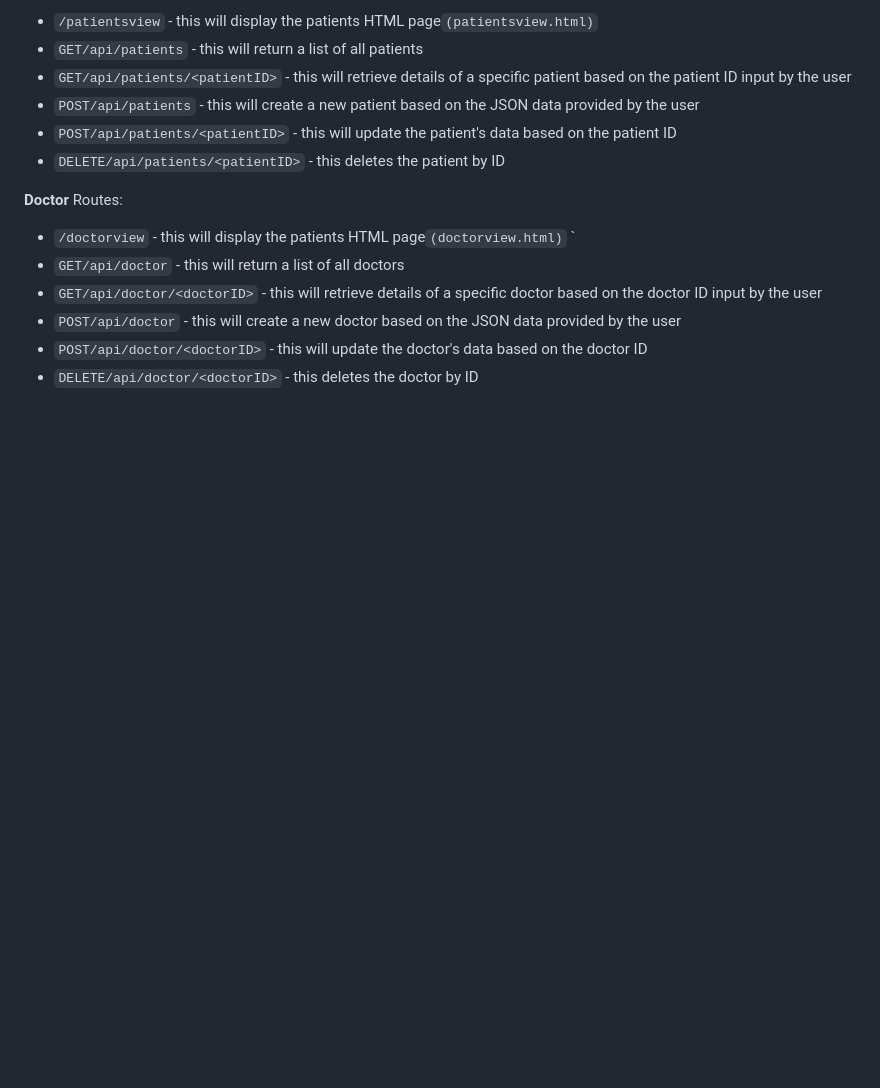
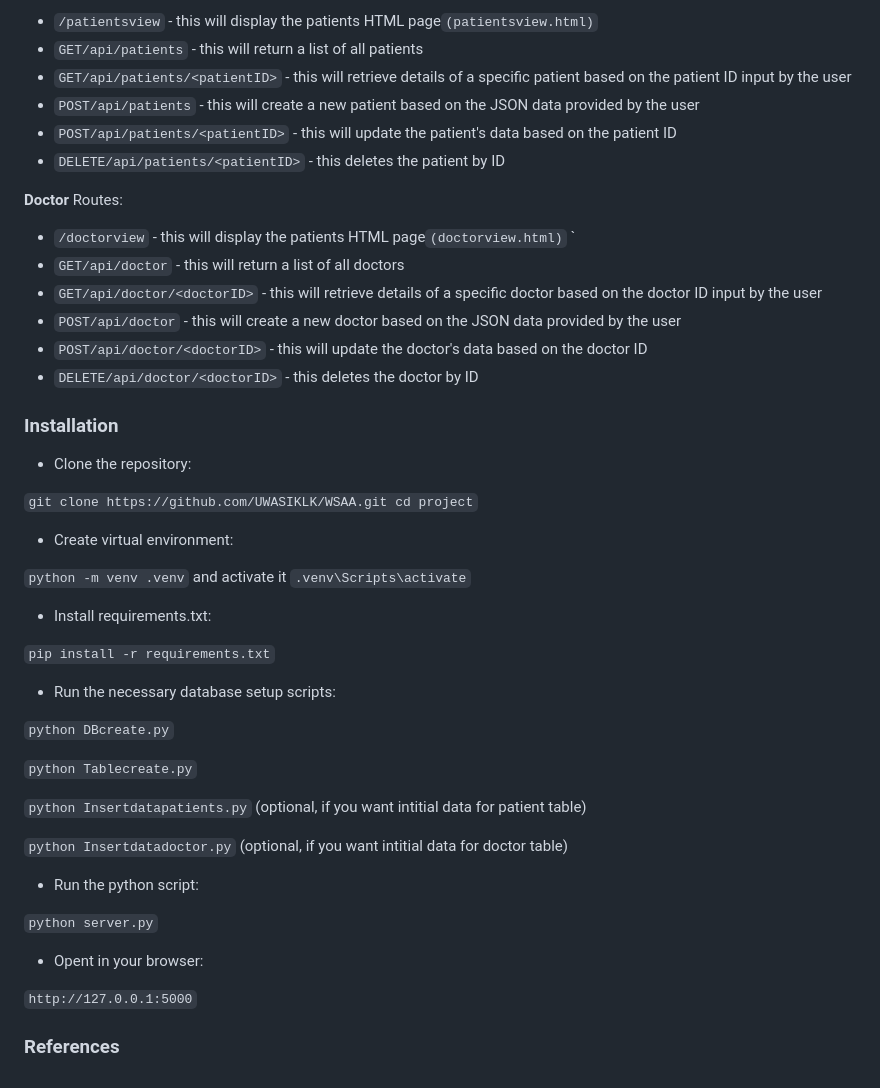
Before and after one commit to UWASIKLK/WSAA, a Markdown page: README.md, the part around one of its changes. Drawn GitHub-style; blank space fills up the shorter version.

Commit message:
update to RM

```diff
--- a/README.md
+++ b/README.md
@@ -90,3 +92,40 @@ provided by the user
 - `POST/api/doctor/<doctorID>` -  this will update the doctor's data based
 on the doctor ID
 - `DELETE/api/doctor/<doctorID>` -  this deletes the doctor by ID
+
+### Installation ###
+
+- Clone the repository:
+
+`git clone https://github.com/UWASIKLK/WSAA.git
+ cd project`
+
+- Create virtual environment:
+
+`python -m venv .venv` and activate it `.venv\Scripts\activate`
+
+- Install requirements.txt:
+
+`pip install -r requirements.txt`
+
+- Run the necessary database setup scripts:
+
+`python DBcreate.py`
+
+`python Tablecreate.py`
+
+`python Insertdatapatients.py`   (optional, if you want intitial data for patient table)
+
+`python Insertdatadoctor.py`     (optional, if you want intitial data for doctor table)
+
+- Run the python script:
+
+`python server.py`
+
+- Opent in your browser:
+
+`http://127.0.0.1:5000`
+
+
+
+### References ###
```
Also changed, not shown: other parts of README.md (+6 -4 lines).
